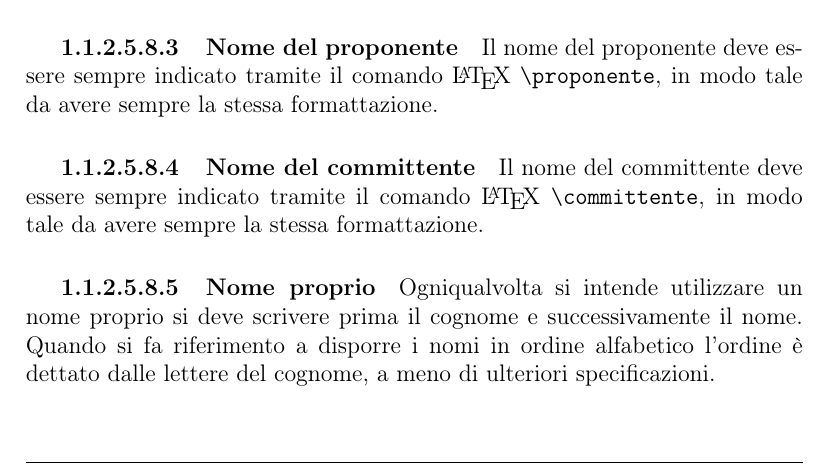
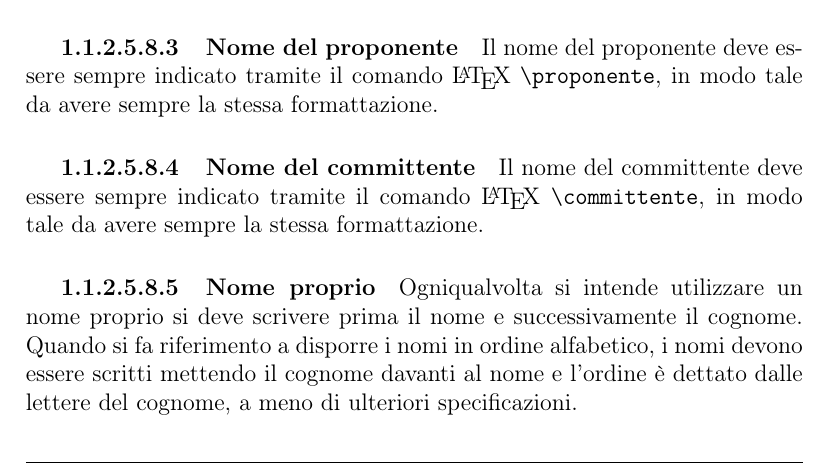
Before and after one commit to LeafSWE/Leaf, a LaTeX document (RR/InternalDocuments/NormeProgettoRistrutturate/sections/ProcessiDiSupporto.tex): part of page 9 of 22, cut so that both start at the same text. Compiled offline with pdfLaTeX.

Commit message:
Modificato nome #19

```diff
--- a/RR/InternalDocuments/NormeProgettoRistrutturate/sections/ProcessiDiSupporto.tex
+++ b/RR/InternalDocuments/NormeProgettoRistrutturate/sections/ProcessiDiSupporto.tex
@@ -277,7 +277,7 @@ Gli elenchi puntati servono per descrivere elementi di cui non è importante l'o
 				Il nome del committente deve essere sempre indicato tramite il comando \LaTeX\ \texttt{\textbackslash committente}, in modo tale da avere sempre la stessa formattazione.
 
 				\subsubparagraph{Nome proprio}
-				Ogniqualvolta si intende utilizzare un nome proprio si deve scrivere prima il cognome e successivamente il nome. Quando si fa riferimento a disporre i nomi in ordine alfabetico l'ordine è dettato dalle lettere del cognome, a meno di ulteriori specificazioni.
+				Ogniqualvolta si intende utilizzare un nome proprio si deve scrivere prima il nome e successivamente il cognome. Quando si fa riferimento a disporre i nomi in ordine alfabetico, i nomi devono essere scritti mettendo il cognome davanti al nome e l'ordine è dettato dalle lettere del cognome, a meno di ulteriori specificazioni.
 
 				\subsubparagraph{Nome di un file}
 				I nomi dei file vanno formattati utilizzando lo stile monospace e devono essere racchiusi dalle doppie virgolette alte.  Per velocizzare la scrittura del nome di un file è stato creato il comando \LaTeX\ \texttt{\textbackslash frmFile\{File\}}.
```
